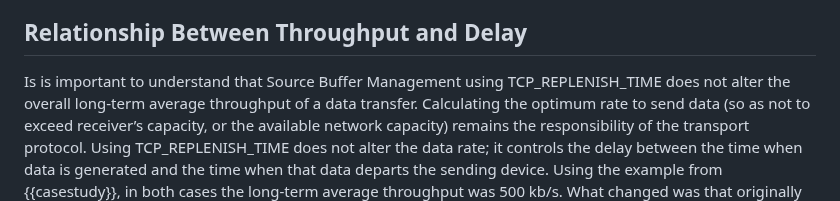
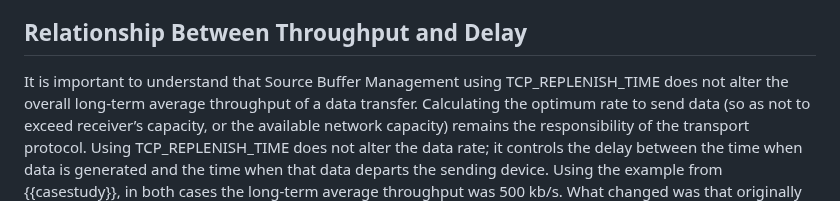
Before and after one commit to StuartCheshire/draft-cheshire-sbm, a Markdown page: draft-cheshire-sbm.md, the part around the change. GitHub-like rendering.

Commit message:
fix: minor typo

```diff
--- a/draft-cheshire-sbm.md
+++ b/draft-cheshire-sbm.md
@@ -992,7 +992,7 @@ remains completely unchanged.
 
 ## Relationship Between Throughput and Delay
 
-Is is important to understand that Source Buffer Management
+It is important to understand that Source Buffer Management
 using TCP\_REPLENISH\_TIME does not alter the overall
 long-term average throughput of a data transfer.
 Calculating the optimum rate to send data
```
